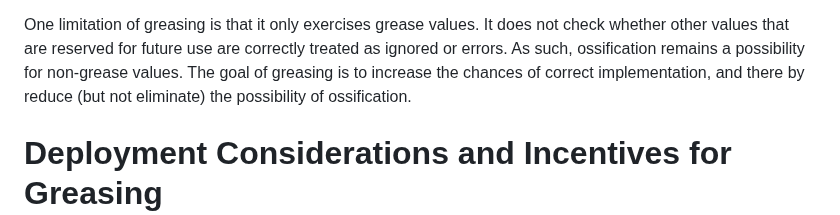
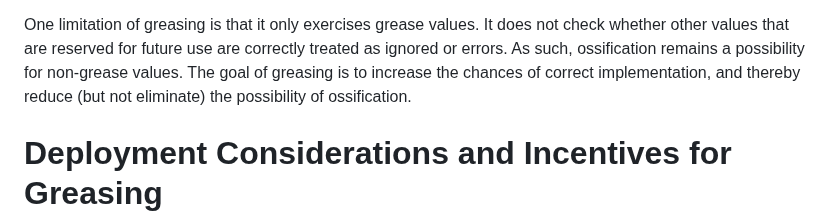
Before and after one commit to intarchboard/draft-protocol-greasing, a Markdown page: draft-edm-protocol-greasing.md, the part around the change. Drawn GitHub-style.

Commit message:
Fix typo in greasing limitation explanation

```diff
--- a/draft-edm-protocol-greasing.md
+++ b/draft-edm-protocol-greasing.md
@@ -286,7 +286,7 @@ to ensure they are processed correctly.
 One limitation of greasing is that it only exercises grease values. It does not check whether
 other values that are reserved for future use are correctly treated as ignored or errors.
 As such, ossification remains a possibility for non-grease values. The goal of greasing
-is to increase the chances of correct implementation, and there by reduce (but not
+is to increase the chances of correct implementation, and thereby reduce (but not
 eliminate) the possibility of ossification.
 
 # Deployment Considerations and Incentives for Greasing
```
